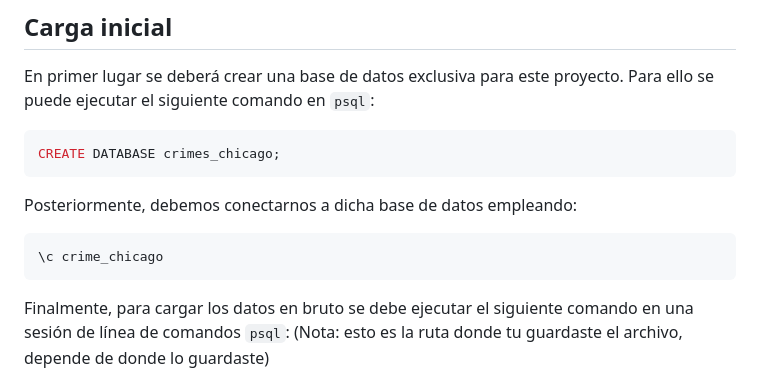
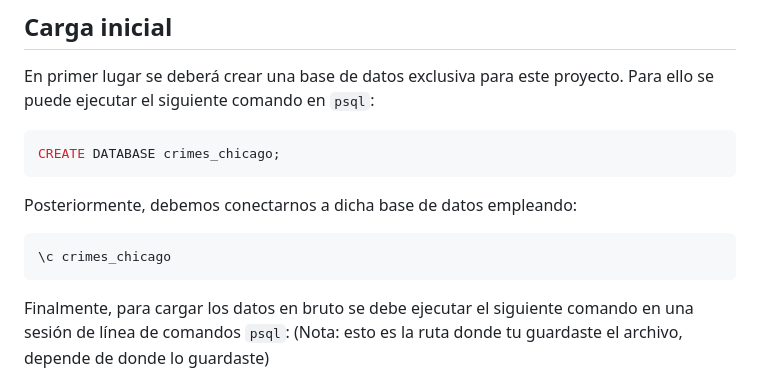
Before and after one commit to Padilla1111/Proyecto_bases_de_datos, a Markdown page: README.md, the part around the change. Drawn GitHub-style.

Commit message:
Fix database connection command in README
Corrected database name in connection command.

````diff
--- a/README.md
+++ b/README.md
@@ -91,7 +91,7 @@ CREATE DATABASE crimes_chicago;
 Posteriormente, debemos conectarnos a dicha base de datos empleando:
 
 ```bash
-\c crime_chicago
+\c crimes_chicago
 ```
 Finalmente, para cargar los datos en bruto se debe ejecutar el siguiente comando en una sesión de línea de comandos `psql`:
 (Nota: esto es la ruta donde tu guardaste el archivo, depende de donde lo guardaste)
````
